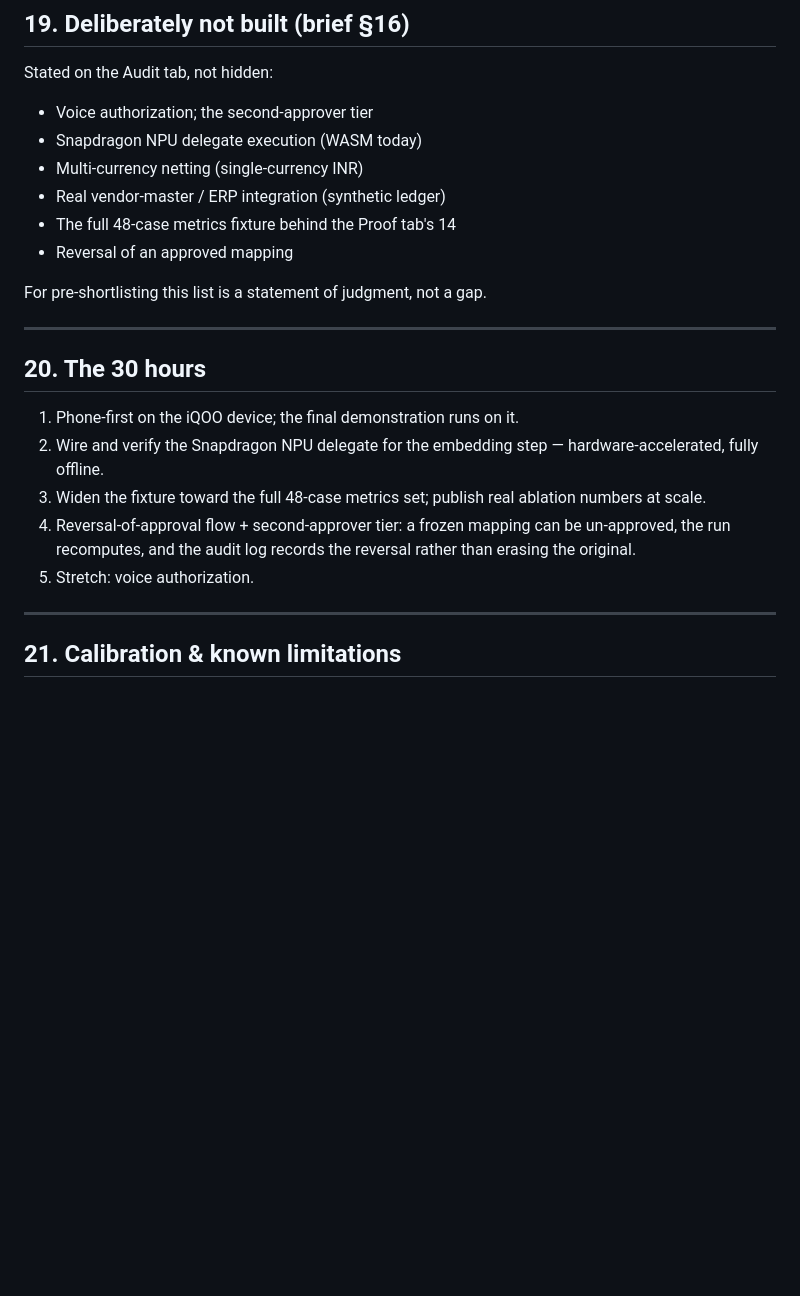
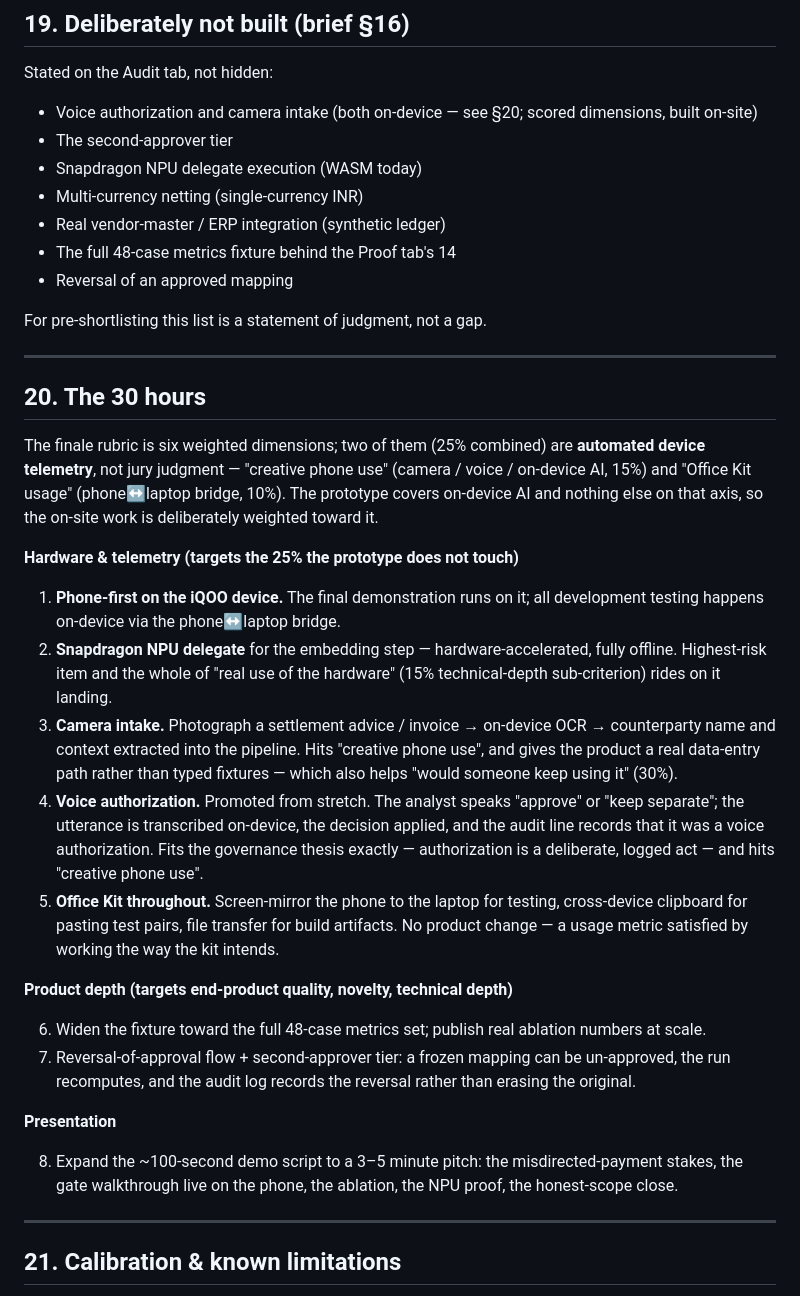
Before and after one commit to Oxyrine/Lumine, a Markdown page: SPEC.md, the part around the change. GitHub-like rendering; blank space fills up the shorter version.

Commit message:
docs(spec): rework the 30-hour plan around the finale rubric
Two of the six finale dimensions (25% combined) are automated device
telemetry, not jury scoring: creative phone use (camera/voice/on-device AI,
15%) and Office Kit usage (phone-laptop bridge, 10%). The prototype covers
on-device AI and nothing else on that axis.

§20 now groups the on-site work: hardware & telemetry first (NPU, camera
intake via on-device OCR, voice authorization promoted from stretch, Office
Kit used throughout the build), then product depth (wider fixture, reversal
flow), then the 3-5 minute pitch. §19 updated to keep the honest-scope list in
sync.

```diff
--- a/SPEC.md
+++ b/SPEC.md
@@ -253,7 +253,8 @@ Editorial-treasury system. White canvas, navy ink (`#0a2540`), one indigo voltag
 ## 19. Deliberately not built (brief §16)
 
 Stated on the Audit tab, not hidden:
-- Voice authorization; the second-approver tier
+- Voice authorization and camera intake (both on-device — see §20; scored dimensions, built on-site)
+- The second-approver tier
 - Snapdragon NPU delegate execution (WASM today)
 - Multi-currency netting (single-currency INR)
 - Real vendor-master / ERP integration (synthetic ledger)
@@ -266,11 +267,24 @@ For pre-shortlisting this list is a statement of judgment, not a gap.
 
 ## 20. The 30 hours
 
-1. Phone-first on the iQOO device; the final demonstration runs on it.
-2. Wire and verify the Snapdragon NPU delegate for the embedding step — hardware-accelerated, fully offline.
-3. Widen the fixture toward the full 48-case metrics set; publish real ablation numbers at scale.
-4. Reversal-of-approval flow + second-approver tier: a frozen mapping can be un-approved, the run recomputes, and the audit log records the reversal rather than erasing the original.
-5. Stretch: voice authorization.
+The finale rubric is six weighted dimensions; two of them (25% combined) are **automated device telemetry**, not jury judgment — "creative phone use" (camera / voice / on-device AI, 15%) and "Office Kit usage" (phone↔laptop bridge, 10%). The prototype covers on-device AI and nothing else on that axis, so the on-site work is deliberately weighted toward it.
+
+**Hardware & telemetry (targets the 25% the prototype does not touch)**
+
+1. **Phone-first on the iQOO device.** The final demonstration runs on it; all development testing happens on-device via the phone↔laptop bridge.
+2. **Snapdragon NPU delegate** for the embedding step — hardware-accelerated, fully offline. Highest-risk item and the whole of "real use of the hardware" (15% technical-depth sub-criterion) rides on it landing.
+3. **Camera intake.** Photograph a settlement advice / invoice → on-device OCR → counterparty name and context extracted into the pipeline. Hits "creative phone use", and gives the product a real data-entry path rather than typed fixtures — which also helps "would someone keep using it" (30%).
+4. **Voice authorization.** Promoted from stretch. The analyst speaks "approve" or "keep separate"; the utterance is transcribed on-device, the decision applied, and the audit line records that it was a voice authorization. Fits the governance thesis exactly — authorization is a deliberate, logged act — and hits "creative phone use".
+5. **Office Kit throughout.** Screen-mirror the phone to the laptop for testing, cross-device clipboard for pasting test pairs, file transfer for build artifacts. No product change — a usage metric satisfied by working the way the kit intends.
+
+**Product depth (targets end-product quality, novelty, technical depth)**
+
+6. Widen the fixture toward the full 48-case metrics set; publish real ablation numbers at scale.
+7. Reversal-of-approval flow + second-approver tier: a frozen mapping can be un-approved, the run recomputes, and the audit log records the reversal rather than erasing the original.
+
+**Presentation**
+
+8. Expand the ~100-second demo script to a 3–5 minute pitch: the misdirected-payment stakes, the gate walkthrough live on the phone, the ablation, the NPU proof, the honest-scope close.
 
 ---
 
```
